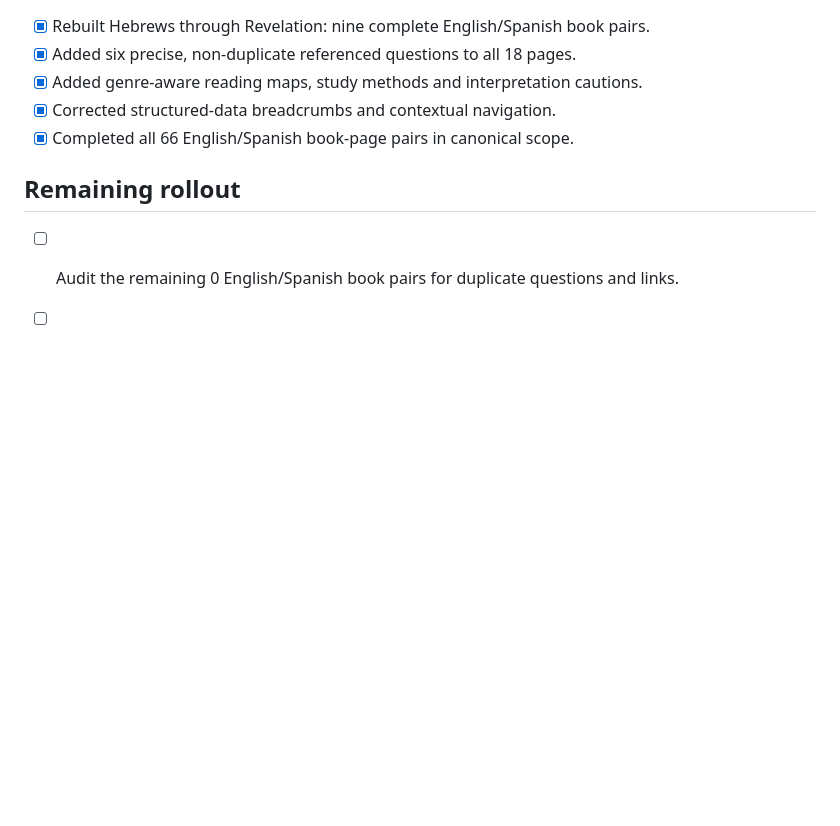
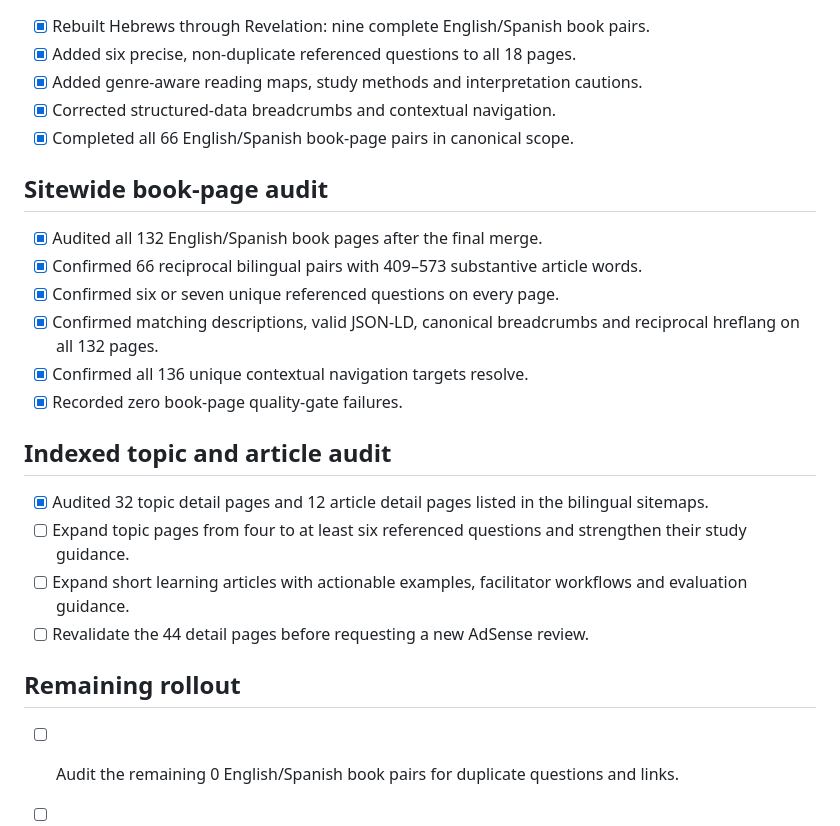
Before and after one commit to beremauroj-eng/bible-quiz-international, a Markdown page: docs/adsense-low-value-content-remediation.md, the part around the change. Drawn GitHub-style; blank space fills up the shorter version.

Commit message:
Record book and indexed-content audit results

```diff
--- a/docs/adsense-low-value-content-remediation.md
+++ b/docs/adsense-low-value-content-remediation.md
@@ -135,6 +135,22 @@ An English/Spanish book pair is complete only when it has:
 - [x] Corrected structured-data breadcrumbs and contextual navigation.
 - [x] Completed all 66 English/Spanish book-page pairs in canonical scope.
 
+## Sitewide book-page audit
+
+- [x] Audited all 132 English/Spanish book pages after the final merge.
+- [x] Confirmed 66 reciprocal bilingual pairs with 409–573 substantive article words.
+- [x] Confirmed six or seven unique referenced questions on every page.
+- [x] Confirmed matching descriptions, valid JSON-LD, canonical breadcrumbs and reciprocal hreflang on all 132 pages.
+- [x] Confirmed all 136 unique contextual navigation targets resolve.
+- [x] Recorded zero book-page quality-gate failures.
+
+## Indexed topic and article audit
+
+- [x] Audited 32 topic detail pages and 12 article detail pages listed in the bilingual sitemaps.
+- [ ] Expand topic pages from four to at least six referenced questions and strengthen their study guidance.
+- [ ] Expand short learning articles with actionable examples, facilitator workflows and evaluation guidance.
+- [ ] Revalidate the 44 detail pages before requesting a new AdSense review.
+
 ## Remaining rollout
 
 - [ ] Audit the remaining 0 English/Spanish book pairs for duplicate questions and links.
```
